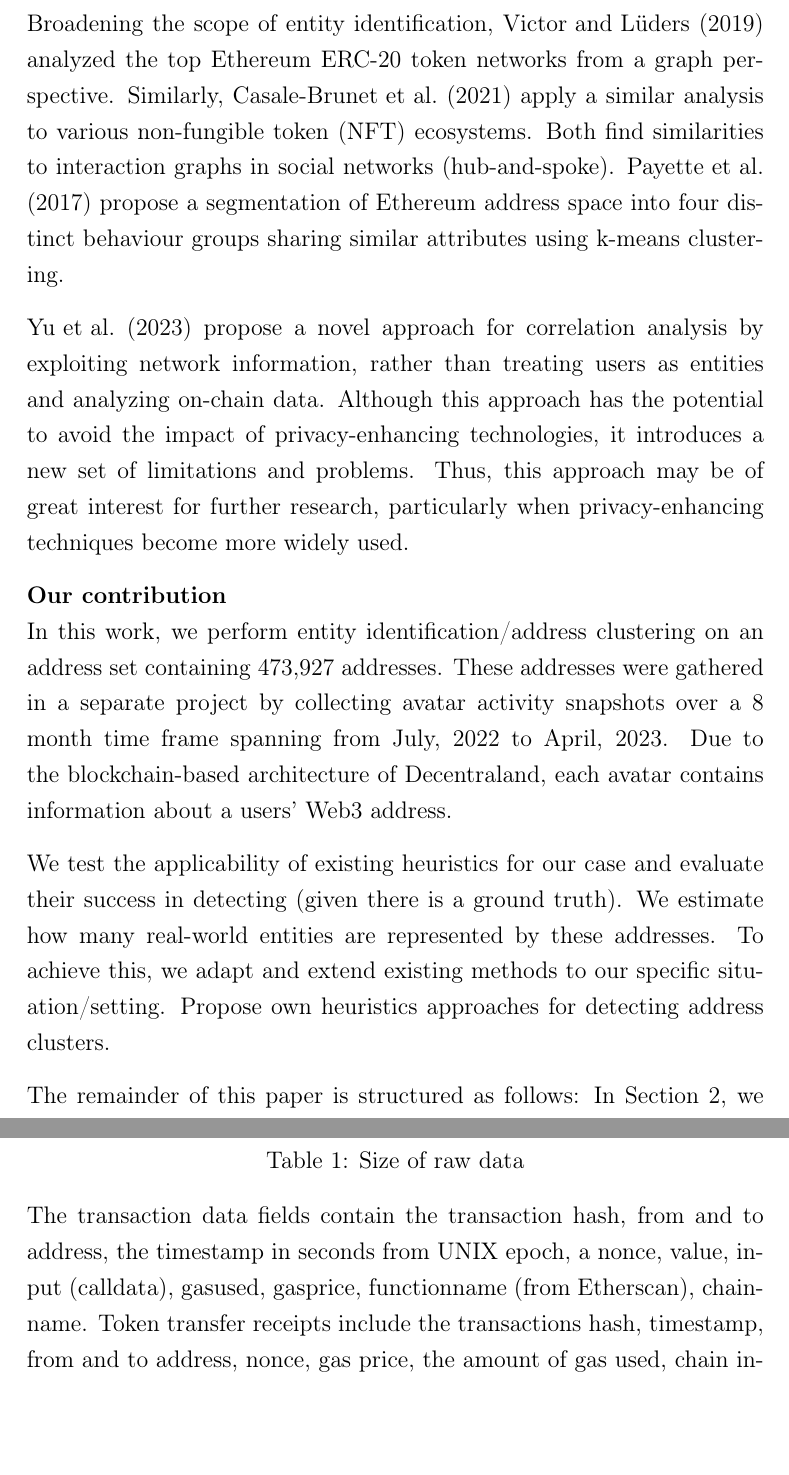
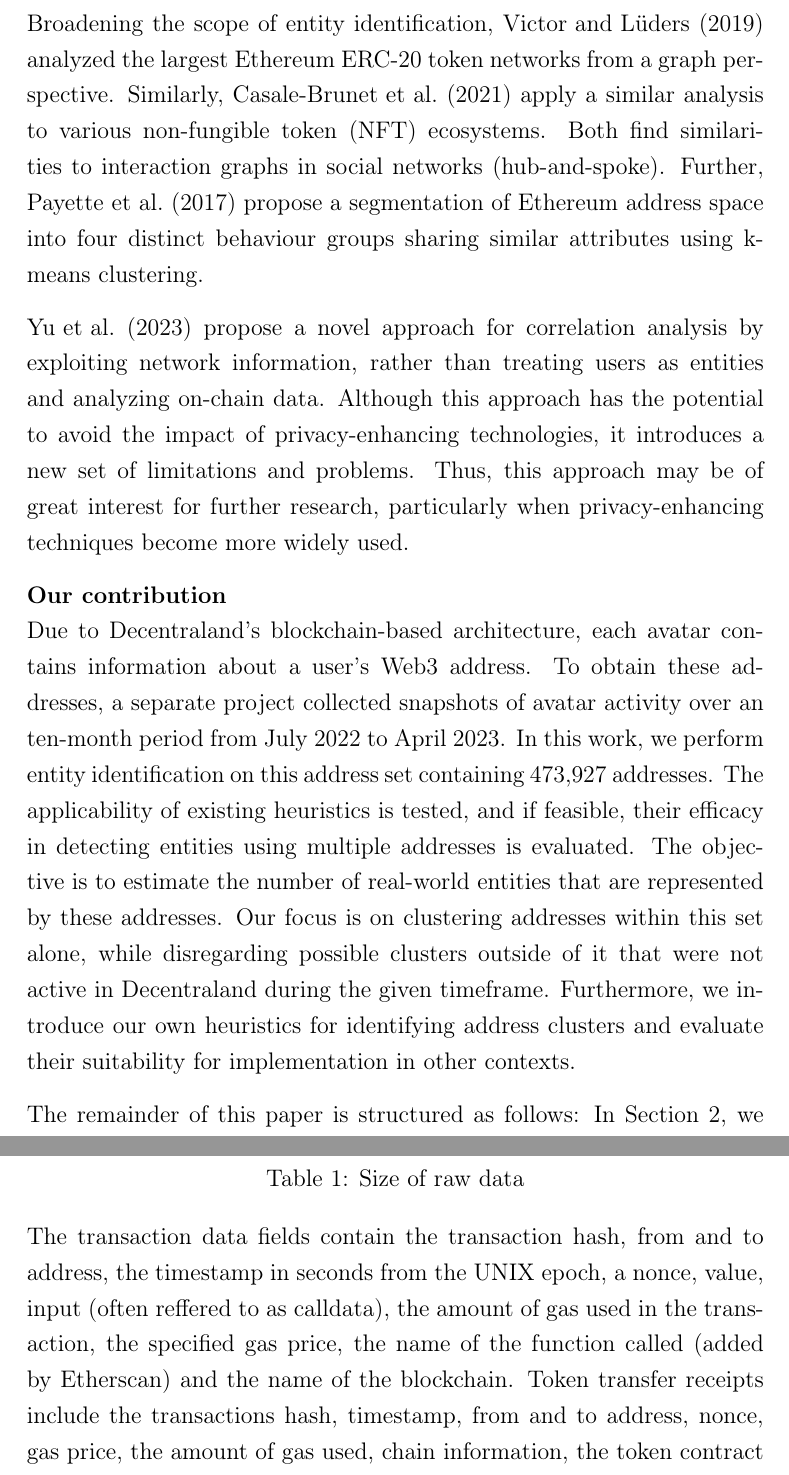
Before and after one commit to dariothuerkauf/address-clustering, a LaTeX document (paper.tex): two parts of pages 6 and 9 of 12, joined at a grey line, cut so that both start at the same text, the shorter picture padded with empty space. Compiled offline with LaTeX, dvips and Ghostscript.

Commit message:
Update paper

```diff
--- a/paper.tex
+++ b/paper.tex
@@ -148,28 +150,23 @@ Clustering heuristics for account-based blockchains were first introduced by \ci
 \cite{Beres2020} propose more universally applicable methods, as they argue that Victor’s heuristics, while powerful, assume participation in certain on-chain events. Their technique interprets transactions or token transfers as network graphs, with addresses as nodes and asset transfers as edges. They quantitavely compare graph-representation learning algorithms (a subset of machine learning) and propose further user profiling techniques based on time-of-day activity and transaction fees. Using ENS address pairs as ground truth (quasi-identifiers), the authors rigorously test their methods and apply their findings to significantly reduce the privacy guarantees of Tornado Cash. \newline
 \cite{wu2022tutela} extend on one of \cite{Beres2020} graph representation learning (node-embedding) algorithms and apply it at scale. Further, they also propose a set of new clustering heuristics targeting Tornado Cash, showing that careless user behavior can still reveal identity. They build an application built on those heuristics to measure the anonymity of an Ethereum address. \newline
 All of the methods mentioned will be discussed in greater detail in Section 3. \newline
-Broadening the scope of entity identification, \cite{victorlüders2019} analyzed the top Ethereum ERC-20 token networks from a graph perspective. Similarly, \cite{casalebrunet2021} apply a similar analysis to various non-fungible token (NFT) ecosystems. Both find similarities to interaction graphs in social networks (hub-and-spoke). \cite{Payette2017} propose a segmentation of Ethereum address space into four distinct behaviour groups sharing similar attributes using k-means clustering.
+Broadening the scope of entity identification, \cite{victorlüders2019} analyzed the largest Ethereum ERC-20 token networks from a graph perspective. Similarly, \cite{casalebrunet2021} apply a similar analysis to various non-fungible token (NFT) ecosystems. Both find similarities to interaction graphs in social networks (hub-and-spoke). Further, \cite{Payette2017} propose a segmentation of Ethereum address space into four distinct behaviour groups sharing similar attributes using k-means clustering.
 
 \cite{yu2023} propose a novel approach for correlation analysis by exploiting network information, rather than treating users as entities and analyzing on-chain data. Although this approach has the potential to avoid the impact of privacy-enhancing technologies, it introduces a new set of limitations and problems. Thus, this approach may be of great interest for further research, particularly when privacy-enhancing techniques become more widely used.
 
-%network level/off-chain data ->
-%transaction level/ on-chain data ->
-%In the UTXO model, each transaction has to reference an output from a previous transaction. When spending a Bitcoin, a user creates a UTXO. Each UTXO incorporates a spending condition, which can only be fulfilled by the . Transactions can thought of as large graphs of inputs and outputs and most wallet implementation use a new Bitcoin address/public key for each transaction.
-%In addition, the authors provide a comprehensive overview and comparison of various node embedding algorithms.
-
 
 \textbf{Our contribution}\\
-In this work, we perform entity identification/address clustering on an address set containing 473,927 addresses.
-These addresses were gathered in a separate project by collecting avatar activity snapshots over a 8 month time frame spanning from July, 2022 to April, 2023. Due to the blockchain-based architecture of Decentraland, each avatar contains information about a users' Web3 address.
-
-We test the applicability of existing heuristics for our case and evaluate their success in detecting (given there is a ground truth). We estimate how many real-world entities are represented by these addresses. To achieve this, we adapt and extend existing methods to our specific situation/setting. Propose own heuristics approaches for detecting address clusters.
-
-%We apply several existing clustering heuristics in order to cluster a specific set containing 400k addresses.
+Due to Decentraland's blockchain-based architecture, each avatar contains information about a user's Web3 address.
+To obtain these addresses, a separate project collected snapshots of avatar activity over an ten-month period from July 2022 to April 2023.
+In this work, we perform entity identification on this address set containing 473,927 addresses.
+The applicability of existing heuristics is tested, and if feasible, their efficacy in detecting entities using multiple addresses is evaluated.
+The objective is to estimate the number of real-world entities that are represented by these addresses. Our focus is on clustering addresses within this set alone, while disregarding possible clusters outside of it that were not active in Decentraland during the given timeframe.
+Furthermore, we introduce our own heuristics for identifying address clusters and evaluate their suitability for implementation in other contexts.
 %Anwenden/discuss and evaluate existing heuristics to my specific address set.
 %Anpassen, erweitern
 %Eigene, spezifische Heuristiken ausdenken
 
-The remainder of this paper is structured as follows: In Section 2, we provide a brief overview of the key concepts (basics, necessary for understanding the setup), including Ethereum accounts and the EVM, tokens, Decentraland and privacy-enhancing protocols. In Section 3, we describe our data collection methodology and the data preparation. Section 4  describes and different clustering heuristics in detail. Section 5 applies the clustering heuristics from 4. Finally we discuss the results of our analysis and summarize our findings in Sections 5 and 6.
+The remainder of this paper is structured as follows: In Section 2, we provide a brief overview of the key concepts (basics, necessary for understanding the setup), including Ethereum accounts and the EVM, tokens, Decentraland and privacy-enhancing protocols. In Section 3, we describe our data collection methodology and the data preparation. Section 4  describes different clustering heuristics in detail. Section 5 applies the clustering heuristics from 4. Finally we discuss the results of our analysis and summarize our findings in Sections 5 and 6.
 
 % Motivation \& Relevance of the topic \\
 % Transaction data publicly available
@@ -241,7 +238,7 @@ Transactions = 16,184,993, how many polygon/ethereum, table
 \end{table}
 
 
-The transaction data fields contain the transaction hash, from and to address, the timestamp in seconds from UNIX epoch, a nonce, value, input (calldata), gasused, gasprice, functionname (from Etherscan), chainname.
+The transaction data fields contain the transaction hash, from and to address, the timestamp in seconds from the UNIX epoch, a nonce, value, input (often reffered to as calldata), the amount of gas used in the transaction, the specified gas price, the name of the function called (added by Etherscan) and the name of the blockchain.
 Token transfer receipts include the transactions hash, timestamp, from and to address, nonce, gas price, the amount of gas used, chain information, the token contract address and name, tokenType, and token standard specific fields: value, tokenDecimal for ERC-20, tokenID for ERC-721, and value/tokenID for ERC-1155.
 
 
```
Also changed, not shown: paper.tex (8 more changed lines).
